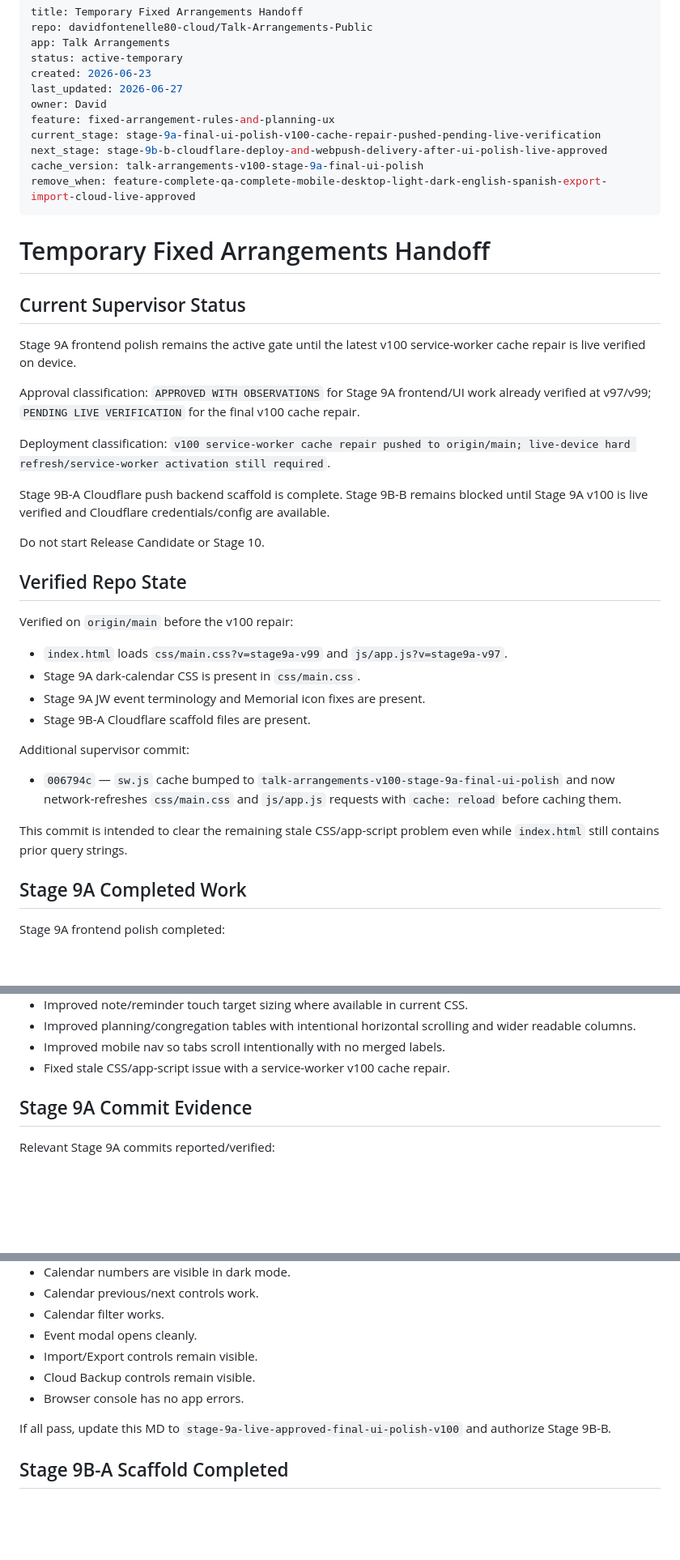
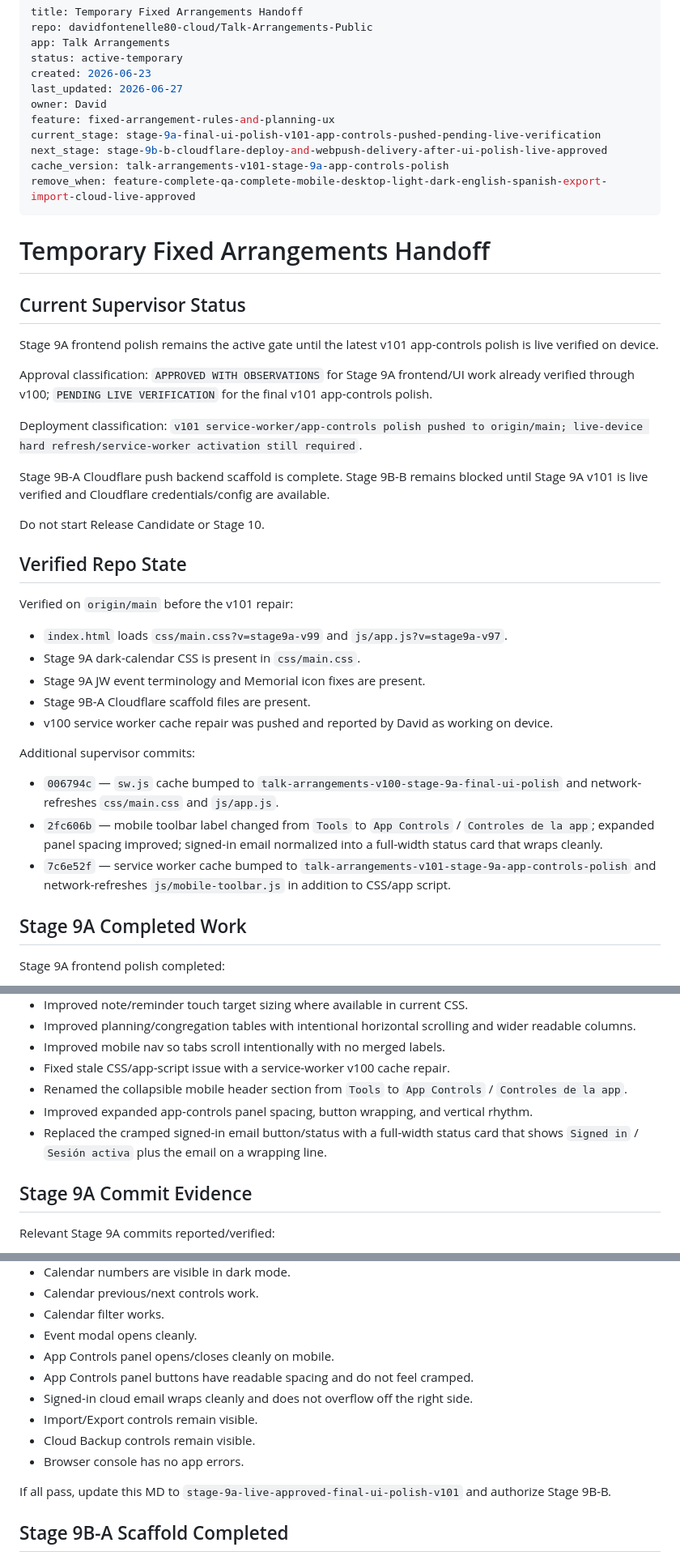
Before and after one commit to davidfontenelle80-cloud/Talk-Arrangements-Public, a Markdown page: TEMP_FIXED_ARRANGEMENTS_HANDOFF.md, 3 parts joined by grey strips. Shown at 81% size. Rendered like a GitHub page; blank space fills up the shorter version.

Commit message:
docs: record app controls polish v101

```diff
--- a/TEMP_FIXED_ARRANGEMENTS_HANDOFF.md
+++ b/TEMP_FIXED_ARRANGEMENTS_HANDOFF.md
@@ -7,9 +7,9 @@ created: 2026-06-23
 last_updated: 2026-06-27
 owner: David
 feature: fixed-arrangement-rules-and-planning-ux
-current_stage: stage-9a-final-ui-polish-v100-cache-repair-pushed-pending-live-verification
+current_stage: stage-9a-final-ui-polish-v101-app-controls-pushed-pending-live-verification
 next_stage: stage-9b-b-cloudflare-deploy-and-webpush-delivery-after-ui-polish-live-approved
-cache_version: talk-arrangements-v100-stage-9a-final-ui-polish
+cache_version: talk-arrangements-v101-stage-9a-app-controls-polish
 remove_when: feature-complete-qa-complete-mobile-desktop-light-dark-english-spanish-export-import-cloud-live-approved
 ---
 
@@ -17,30 +17,31 @@ remove_when: feature-complete-qa-complete-mobile-desktop-light-dark-english-span
 
 ## Current Supervisor Status
 
-Stage 9A frontend polish remains the active gate until the latest v100 service-worker cache repair is live verified on device.
+Stage 9A frontend polish remains the active gate until the latest v101 app-controls polish is live verified on device.
 
-Approval classification: `APPROVED WITH OBSERVATIONS` for Stage 9A frontend/UI work already verified at v97/v99; `PENDING LIVE VERIFICATION` for the final v100 cache repair.
+Approval classification: `APPROVED WITH OBSERVATIONS` for Stage 9A frontend/UI work already verified through v100; `PENDING LIVE VERIFICATION` for the final v101 app-controls polish.
 
-Deployment classification: `v100 service-worker cache repair pushed to origin/main; live-device hard refresh/service-worker activation still required`.
+Deployment classification: `v101 service-worker/app-controls polish pushed to origin/main; live-device hard refresh/service-worker activation still required`.
 
-Stage 9B-A Cloudflare push backend scaffold is complete. Stage 9B-B remains blocked until Stage 9A v100 is live verified and Cloudflare credentials/config are available.
+Stage 9B-A Cloudflare push backend scaffold is complete. Stage 9B-B remains blocked until Stage 9A v101 is live verified and Cloudflare credentials/config are available.
 
 Do not start Release Candidate or Stage 10.
 
 ## Verified Repo State
 
-Verified on `origin/main` before the v100 repair:
+Verified on `origin/main` before the v101 repair:
 
 - `index.html` loads `css/main.css?v=stage9a-v99` and `js/app.js?v=stage9a-v97`.
 - Stage 9A dark-calendar CSS is present in `css/main.css`.
 - Stage 9A JW event terminology and Memorial icon fixes are present.
 - Stage 9B-A Cloudflare scaffold files are present.
+- v100 service worker cache repair was pushed and reported by David as working on device.
 
-Additional supervisor commit:
+Additional supervisor commits:
 
-- `006794c` — `sw.js` cache bumped to `talk-arrangements-v100-stage-9a-final-ui-polish` and now network-refreshes `css/main.css` and `js/app.js` requests with `cache: reload` before caching them.
-
-This commit is intended to clear the remaining stale CSS/app-script problem even while `index.html` still contains prior query strings.
+- `006794c` — `sw.js` cache bumped to `talk-arrangements-v100-stage-9a-final-ui-polish` and network-refreshes `css/main.css` and `js/app.js`.
+- `2fc606b` — mobile toolbar label changed from `Tools` to `App Controls` / `Controles de la app`; expanded panel spacing improved; signed-in email normalized into a full-width status card that wraps cleanly.
+- `7c6e52f` — service worker cache bumped to `talk-arrangements-v101-stage-9a-app-controls-polish` and network-refreshes `js/mobile-toolbar.js` in addition to CSS/app script.
 
 ## Stage 9A Completed Work
 
@@ -60,6 +61,9 @@ Stage 9A frontend polish completed:
 - Improved planning/congregation tables with intentional horizontal scrolling and wider readable columns.
 - Improved mobile nav so tabs scroll intentionally with no merged labels.
 - Fixed stale CSS/app-script issue with a service-worker v100 cache repair.
+- Renamed the collapsible mobile header section from `Tools` to `App Controls` / `Controles de la app`.
+- Improved expanded app-controls panel spacing, button wrapping, and vertical rhythm.
+- Replaced the cramped signed-in email button/status with a full-width status card that shows `Signed in` / `Sesión activa` plus the email on a wrapping line.
 
 ## Stage 9A Commit Evidence
 
@@ -95,11 +101,14 @@ Before marking Stage 9A live-approved again, perform a live hard refresh on the
 - Calendar previous/next controls work.
 - Calendar filter works.
 - Event modal opens cleanly.
+- App Controls panel opens/closes cleanly on mobile.
+- App Controls panel buttons have readable spacing and do not feel cramped.
+- Signed-in cloud email wraps cleanly and does not overflow off the right side.
 - Import/Export controls remain visible.
 - Cloud Backup controls remain visible.
 - Browser console has no app errors.
 
-If all pass, update this MD to `stage-9a-live-approved-final-ui-polish-v100` and authorize Stage 9B-B.
+If all pass, update this MD to `stage-9a-live-approved-final-ui-polish-v101` and authorize Stage 9B-B.
 
 ## Stage 9B-A Scaffold Completed
 
```
Also changed, not shown: other parts of TEMP_FIXED_ARRANGEMENTS_HANDOFF.md (+4 -2 lines).
